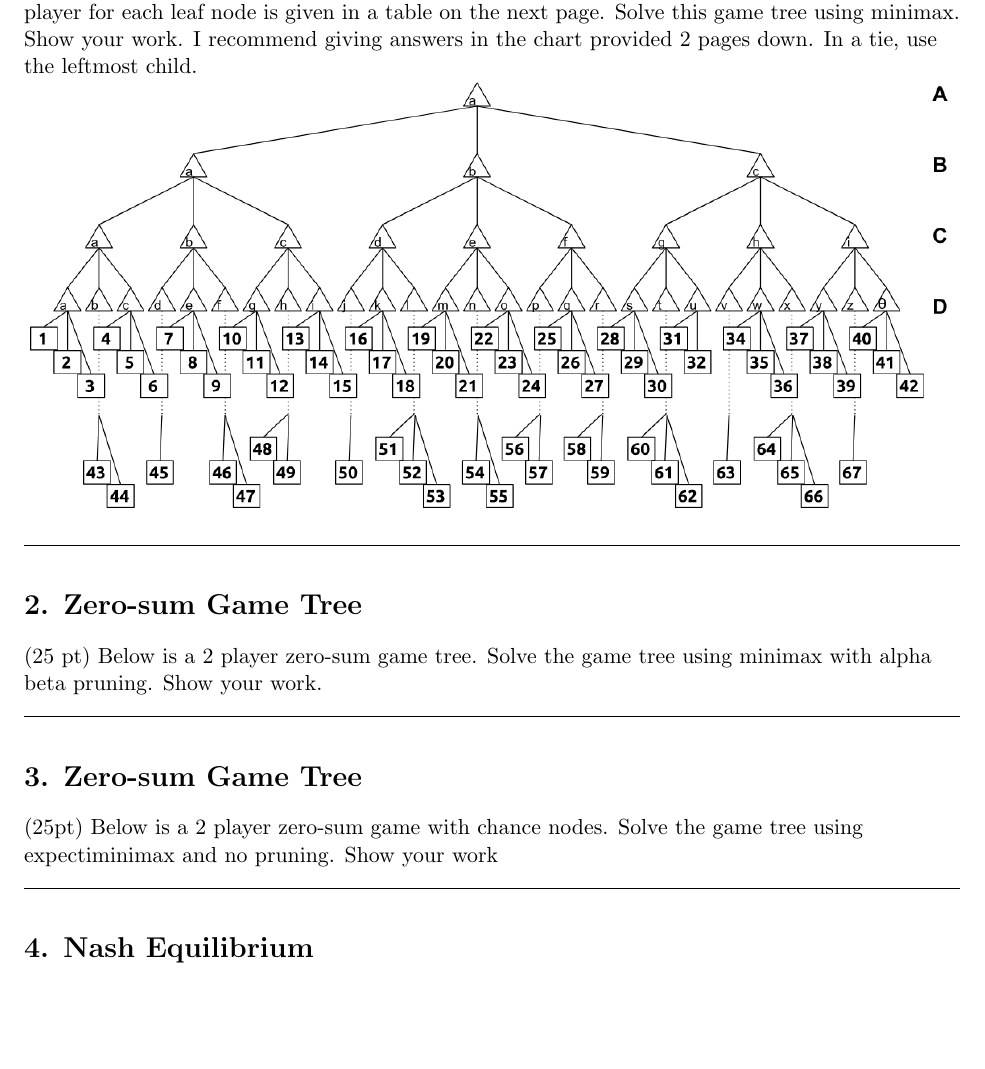
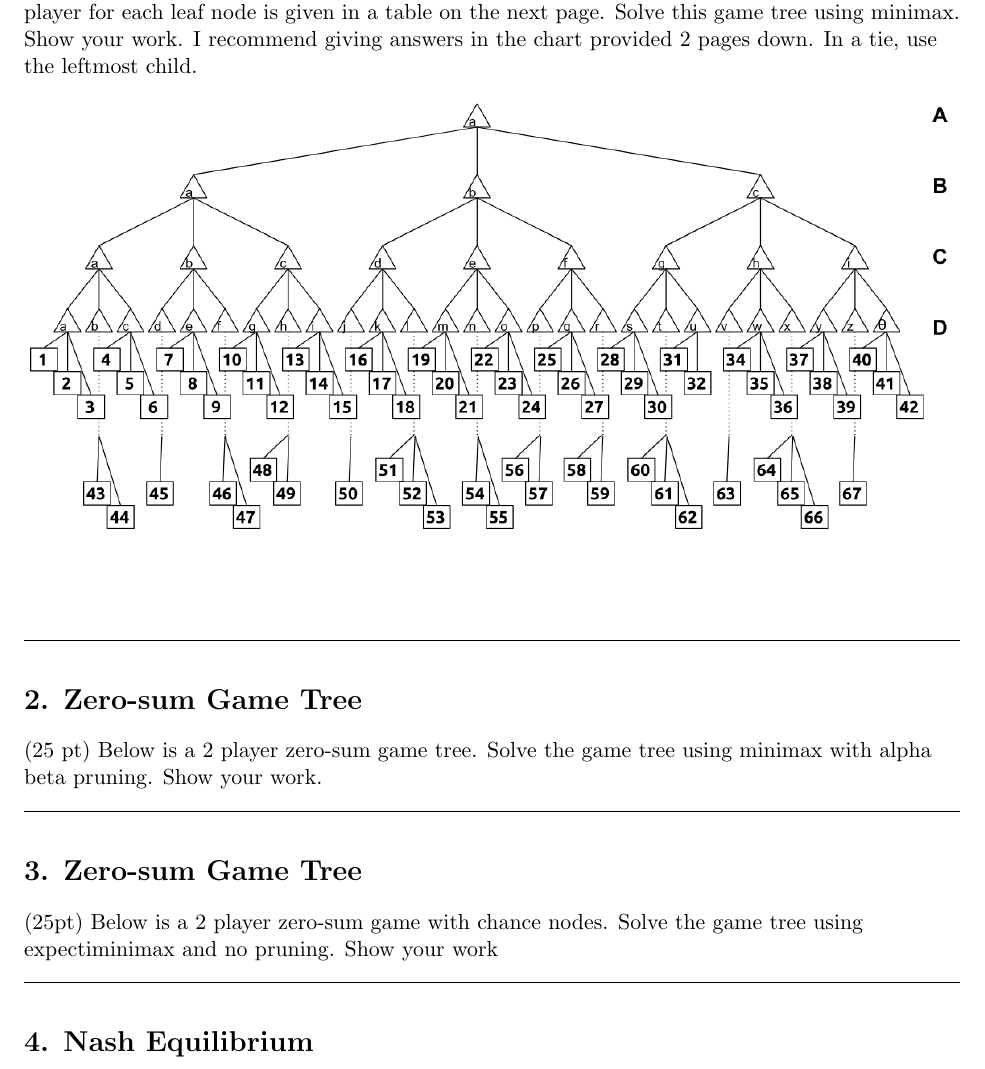
Before and after one commit to vcss7/ArtificialIntelligence, a LaTeX problem sheet (MiniMax/assignment_3.tex): part of page 1 of 2, cut so that both start at the same text, the shorter picture padded with empty space. Compiled offline with pdfLaTeX.

```diff
--- a/MiniMax/assignment_3.tex
+++ b/MiniMax/assignment_3.tex
@@ -25,7 +25,12 @@
     giving answers in the chart provided 2 pages down. In a tie, use the
     leftmost child.
 
-\includegraphics[width=\textwidth]{Images/game_tree.png}
+\begin{figure}[h]
+    \begin{center}
+        \includegraphics[width=\textwidth]{Images/game_tree.png}
+        \label{fig:game_tree}
+    \end{center}
+\end{figure}
 
 \rule{\textwidth}{0.5pt}
 
```
Also changed, not shown: MiniMax/MiniMaxCodingAssignment/README.txt, MiniMax/assignment_3.pdf.
